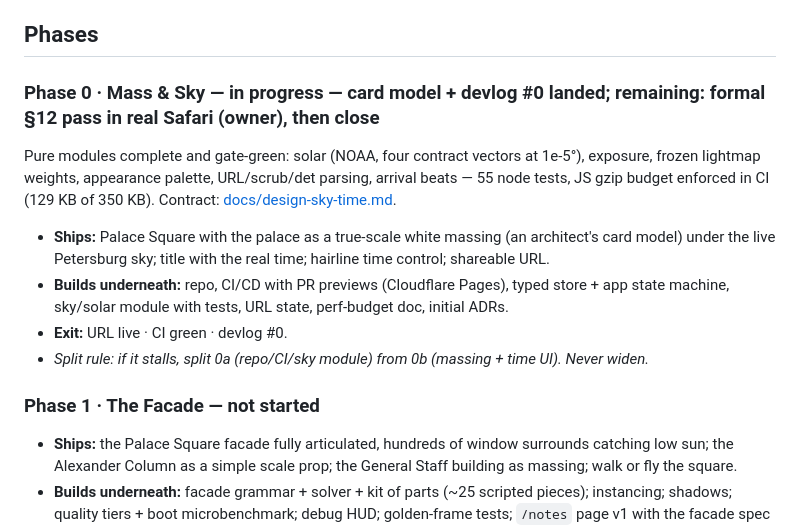
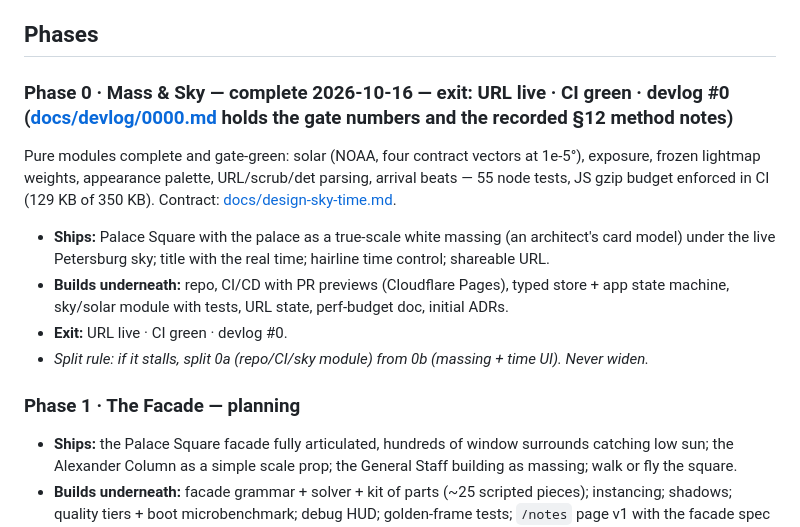
Before and after one commit to MultiDimensionalDevilsKingdomsRoute666/hermitage-3d, a Markdown page: ROADMAP.md, the part around the change. Drawn GitHub-style.

Commit message:
roadmap: phase 0 complete, phase 1 planning

```diff
--- a/ROADMAP.md
+++ b/ROADMAP.md
@@ -17,7 +17,7 @@ One machine: **MacBook Pro 2017 — 2-core i5 2.3 GHz, 8 GB RAM, Iris Plus 640.*
 
 ## Phases
 
-### Phase 0 · Mass & Sky — **in progress — card model + devlog #0 landed; remaining: formal §12 pass in real Safari (owner), then close**
+### Phase 0 · Mass & Sky — **complete 2026-10-16** — exit: URL live · CI green · devlog #0 ([docs/devlog/0000.md](docs/devlog/0000.md) holds the gate numbers and the recorded §12 method notes)
 
 Pure modules complete and gate-green: solar (NOAA, four contract vectors at 1e-5°), exposure, frozen lightmap weights, appearance palette, URL/scrub/det parsing, arrival beats — 55 node tests, JS gzip budget enforced in CI (129 KB of 350 KB). Contract: [docs/design-sky-time.md](docs/design-sky-time.md).
 
@@ -26,7 +26,7 @@ Pure modules complete and gate-green: solar (NOAA, four contract vectors at 1e-5
 - **Exit:** URL live · CI green · devlog #0.
 - *Split rule: if it stalls, split 0a (repo/CI/sky module) from 0b (massing + time UI). Never widen.*
 
-### Phase 1 · The Facade — **not started**
+### Phase 1 · The Facade — **planning**
 
 - **Ships:** the Palace Square facade fully articulated, hundreds of window surrounds catching low sun; the Alexander Column as a simple scale prop; the General Staff building as massing; walk or fly the square.
 - **Builds underneath:** facade grammar + solver + kit of parts (~25 scripted pieces); instancing; shadows; quality tiers + boot microbenchmark; debug HUD; golden-frame tests; `/notes` page v1 with the facade spec viewer.
```
